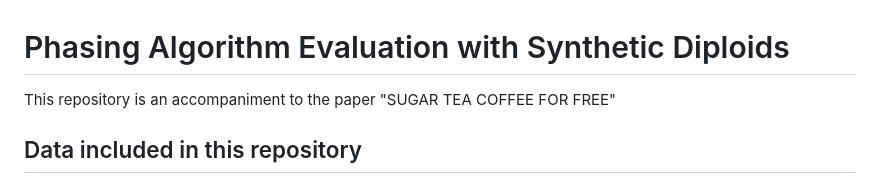
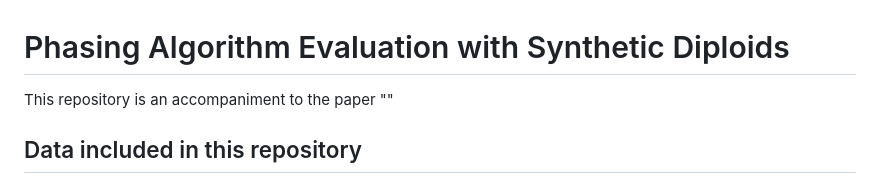
Before and after one commit to theandyb/phasing_clean, a Markdown page: README.md, the part around the change. Rendered like a GitHub page.

Commit message:
remove goofy fake paper title

```diff
--- a/README.md
+++ b/README.md
@@ -1,6 +1,6 @@
 # Phasing Algorithm Evaluation with Synthetic Diploids
 
-This repository is an accompaniment to the paper "SUGAR TEA COFFEE FOR FREE"
+This repository is an accompaniment to the paper ""
 
 ## Data included in this repository
 
```
